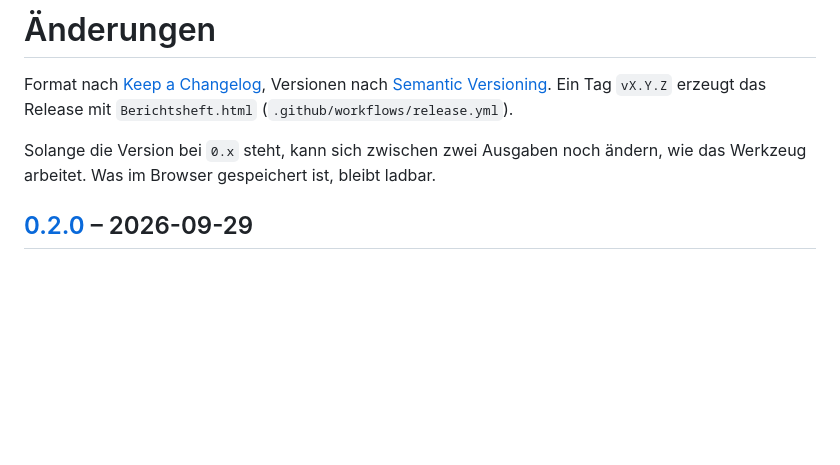
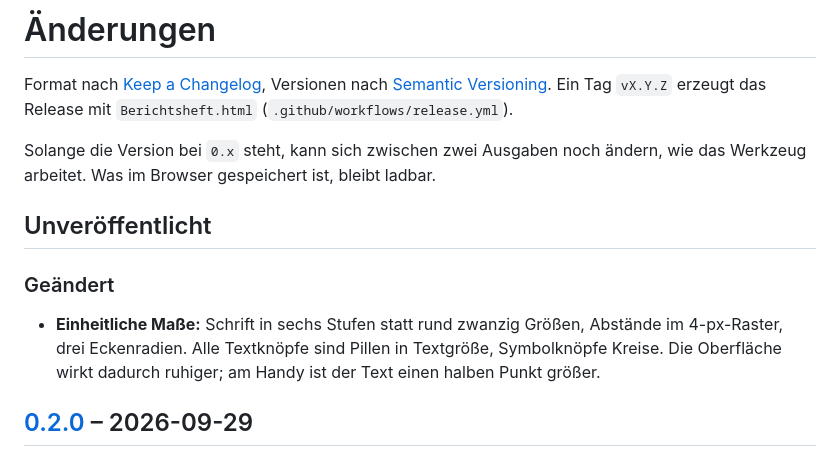
Before and after one commit to SergeyZakh/Ausbildungs-Berichtsheft, a Markdown page: CHANGELOG.md, the part around the change. Drawn GitHub-style; blank space fills up the shorter version.

```diff
--- a/CHANGELOG.md
+++ b/CHANGELOG.md
@@ -5,6 +5,14 @@ Ein Tag `vX.Y.Z` erzeugt das Release mit `Berichtsheft.html` (`.github/workflows
 
 Solange die Version bei `0.x` steht, kann sich zwischen zwei Ausgaben noch ändern, wie das
 Werkzeug arbeitet. Was im Browser gespeichert ist, bleibt ladbar.
+
+## Unveröffentlicht
+
+### Geändert
+
+- **Einheitliche Maße:** Schrift in sechs Stufen statt rund zwanzig Größen, Abstände im
+  4-px-Raster, drei Eckenradien. Alle Textknöpfe sind Pillen in Textgröße, Symbolknöpfe Kreise.
+  Die Oberfläche wirkt dadurch ruhiger; am Handy ist der Text einen halben Punkt größer.
 
 ## [0.2.0] – 2026-09-29
 
```
Also changed, not shown: docs/ENTWICKLUNG.md (+14 -0 lines), docs/bilder/einrichtung.png, docs/bilder/start.png, docs/bilder/tag.png, docs/bilder/woche.png, docs/bilder/zuordnung.png, 6 other files.
